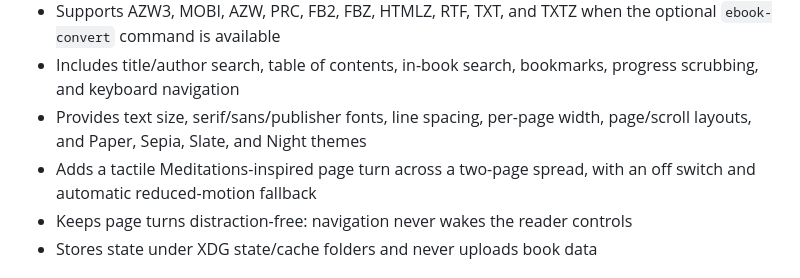
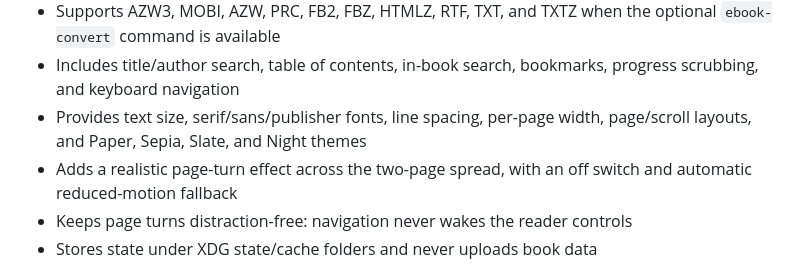
Before and after one commit to vianney-g/omarchy-ebook-reader, a Markdown page: README.md, the part around the change. Rendered like a GitHub page.

Commit message:
Simplify page-turn description

```diff
--- a/README.md
+++ b/README.md
@@ -24,7 +24,7 @@ The library panel is compact and native to the Omarchy shell. Reading opens in a
 - Supports AZW3, MOBI, AZW, PRC, FB2, FBZ, HTMLZ, RTF, TXT, and TXTZ when the optional `ebook-convert` command is available
 - Includes title/author search, table of contents, in-book search, bookmarks, progress scrubbing, and keyboard navigation
 - Provides text size, serif/sans/publisher fonts, line spacing, per-page width, page/scroll layouts, and Paper, Sepia, Slate, and Night themes
-- Adds a tactile Meditations-inspired page turn across a two-page spread, with an off switch and automatic reduced-motion fallback
+- Adds a realistic page-turn effect across the two-page spread, with an off switch and automatic reduced-motion fallback
 - Keeps page turns distraction-free: navigation never wakes the reader controls
 - Stores state under XDG state/cache folders and never uploads book data
 
```
